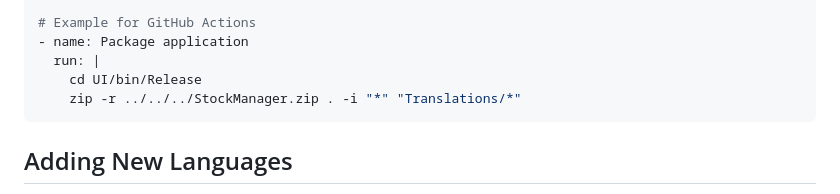
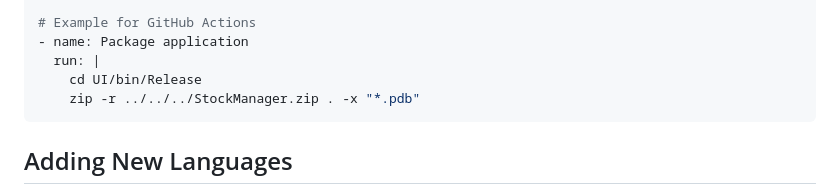
Before and after one commit to nahuk86/tp_diploma_nk_2026, a Markdown page: DEPLOYMENT_TRANSLATION_FILES.md, the part around the change. Drawn GitHub-style.

````diff
--- a/DEPLOYMENT_TRANSLATION_FILES.md
+++ b/DEPLOYMENT_TRANSLATION_FILES.md
@@ -231,7 +231,7 @@ Ensure your build pipeline includes the Translations folder in the artifact:
 - name: Package application
   run: |
     cd UI/bin/Release
-    zip -r ../../../StockManager.zip . -i "*" "Translations/*"
+    zip -r ../../../StockManager.zip . -x "*.pdb"
 ```
 
 ## Adding New Languages
````
Also changed, not shown: SETUP.md (+1 -1 lines).
